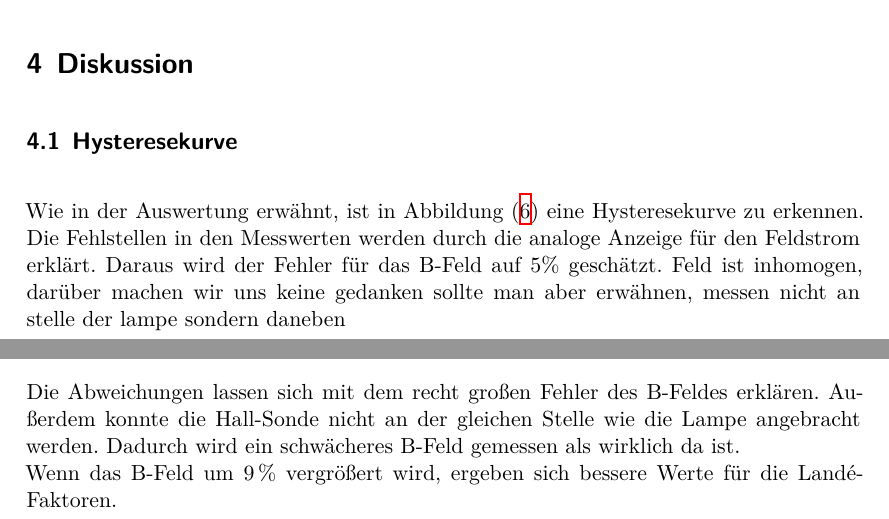
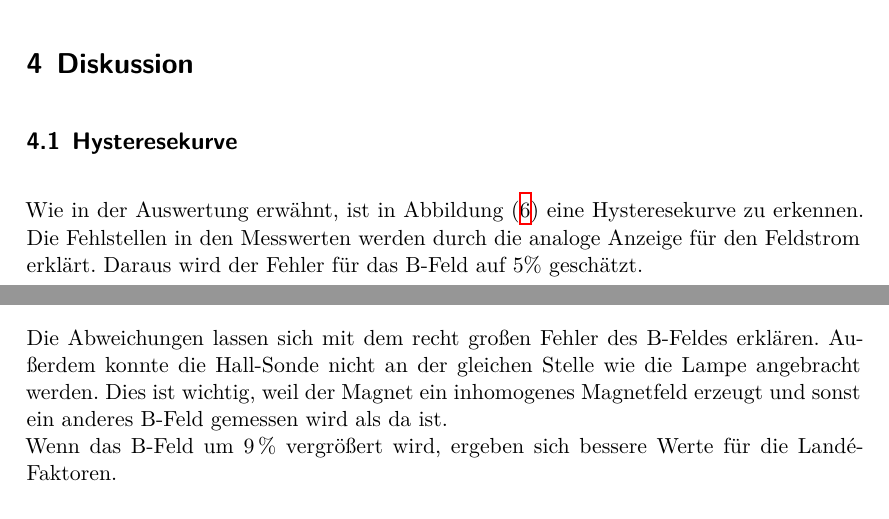
Before and after one commit to MaxSac/FP-Praktikum, a LaTeX document (02-12.12.2016/main.tex, which reads 02-12.12.2016/content/diskussion.tex): two parts of pages 18 and 19 of 20, joined at a grey line, cut so that both start at the same text. Compiled offline with XeLaTeX.

Commit message:
V27 fertig

```diff
--- a/02-12.12.2016/content/diskussion.tex
+++ b/02-12.12.2016/content/diskussion.tex
@@ -2,7 +2,8 @@
 \label{sec:Diskussion}
 \subsection{Hysteresekurve}
 Wie in der Auswertung erwähnt, ist in Abbildung \eqref{fig:Hysterese} eine Hysteresekurve zu erkennen. Die Fehlstellen in den Messwerten werden durch die analoge Anzeige für den Feldstrom erklärt. Daraus wird der Fehler für das B-Feld auf 5\% geschätzt.
-Feld ist inhomogen, darüber machen wir uns keine gedanken sollte man aber erwähnen, messen nicht an stelle der lampe sondern daneben
+
+
 
 \subsection{Dispersionsgebiet und Wellenlängenänderung}
 Zu den Dispersionsgebieten und den Wellenlängenänderungen können keine Theoriewerte angegeben werden. Deshalb lässt sich nur sagen, dass die Änderungen kleiner als die Dispersionsgebiete sind. Damit sind die Verschiebungen erlaubt.
@@ -33,7 +35,7 @@ In der folgenden Tabelle sind die berechneten und die theoretischen Landé-Fakto
    \end{tabular}
 \end{table}
 
-Die Abweichungen lassen sich mit dem recht großen Fehler des B-Feldes erklären. Außerdem konnte die Hall-Sonde nicht an der gleichen Stelle wie die Lampe angebracht werden. Dadurch wird ein schwächeres B-Feld gemessen als wirklich da ist. \\
+Die Abweichungen lassen sich mit dem recht großen Fehler des B-Feldes erklären. Außerdem konnte die Hall-Sonde nicht an der gleichen Stelle wie die Lampe angebracht werden. Dies ist wichtig, weil der Magnet ein inhomogenes Magnetfeld erzeugt und sonst ein anderes B-Feld gemessen wird als da ist. \\
 Wenn das B-Feld um 9\,\% vergrößert wird, ergeben sich bessere Werte für die Landé-Faktoren.
 
 \begin{table}[H]
```
Also changed, not shown: 02-12.12.2016/Bilder/Hysterese.pdf, 02-12.12.2016/content/diskussion.tex (1 more changed lines).
